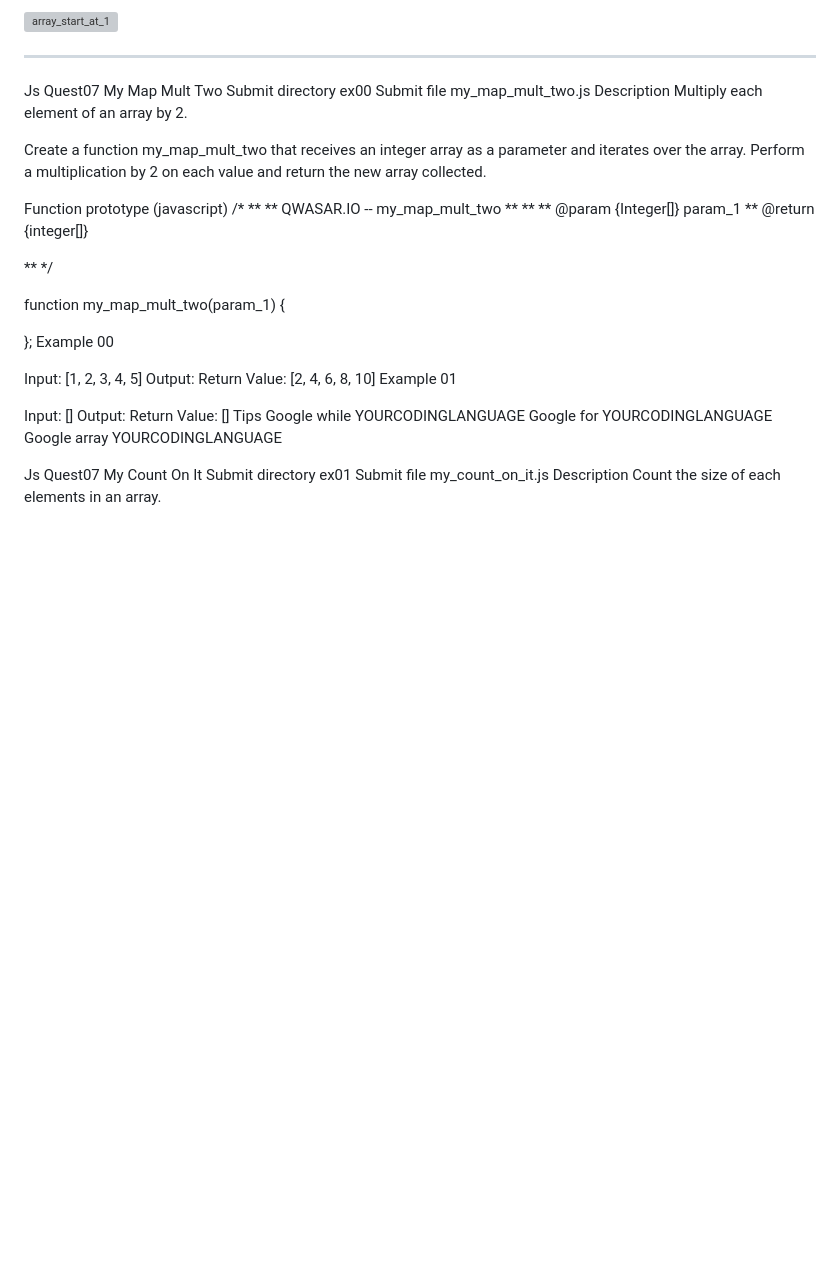
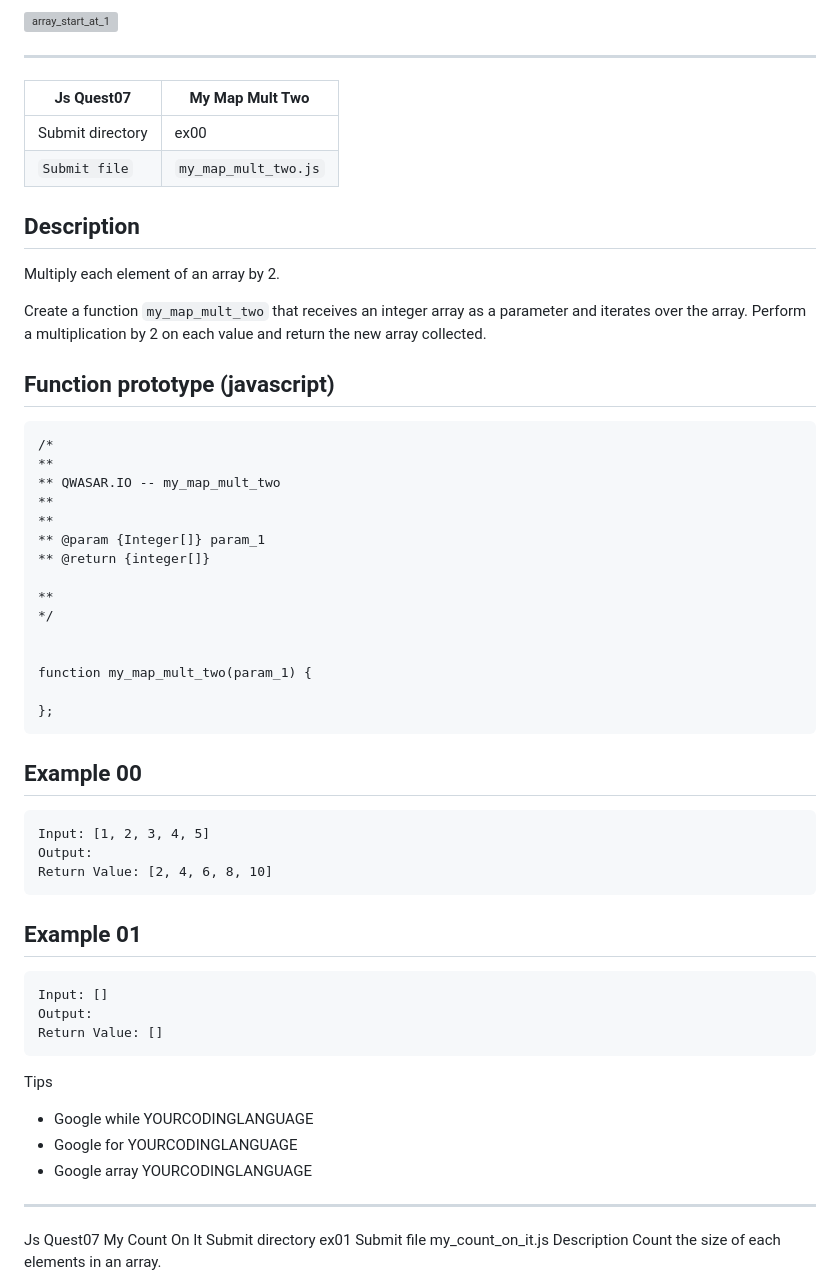
Before and after one commit to adeleke123/qwasar-preseason-web, a Markdown page: Js_Quest07/README.md, the part around the change. GitHub-like rendering; blank space fills up the shorter version; grey boxes are pictures that could not be loaded.

````diff
--- a/Js_Quest07/README.md
+++ b/Js_Quest07/README.md
@@ -27,15 +27,18 @@ PS:
 
 -----------------------------------------------------------------------------------------------------------------------------------------------------------------------
 
-Js Quest07	My Map Mult Two
-Submit directory	ex00
-Submit file	my_map_mult_two.js
-Description
+| Js Quest07 | My Map Mult Two |
+| ---------- | --------------- |
+| Submit directory | ex00 |
+| `Submit file`	| `my_map_mult_two.js` |
+
+## Description
 Multiply each element of an array by 2.
 
-Create a function my_map_mult_two that receives an integer array as a parameter and iterates over the array. Perform a multiplication by 2 on each value and return the new array collected.
+Create a function `my_map_mult_two` that receives an integer array as a parameter and iterates over the array. Perform a multiplication by 2 on each value and return the new array collected.
 
-Function prototype (javascript)
+## Function prototype (javascript)
+```
 /*
 **
 ** QWASAR.IO -- my_map_mult_two
@@ -51,20 +54,26 @@ Function prototype (javascript)
 function my_map_mult_two(param_1) {
 
 };
-Example 00
+```
 
+## Example 00
+```
 Input: [1, 2, 3, 4, 5]
 Output:
 Return Value: [2, 4, 6, 8, 10]
-Example 01
-
+```
+## Example 01
+```
 Input: []
 Output:
 Return Value: []
+```
 Tips
-Google while YOURCODINGLANGUAGE
-Google for YOURCODINGLANGUAGE
-Google array YOURCODINGLANGUAGE
++ Google while YOURCODINGLANGUAGE
++ Google for YOURCODINGLANGUAGE
++ Google array YOURCODINGLANGUAGE
+
+-----------------------------------------------------------------------------------------------------------------------------------------------------------------------
 
 Js Quest07	My Count On It
 Submit directory	ex01
````
